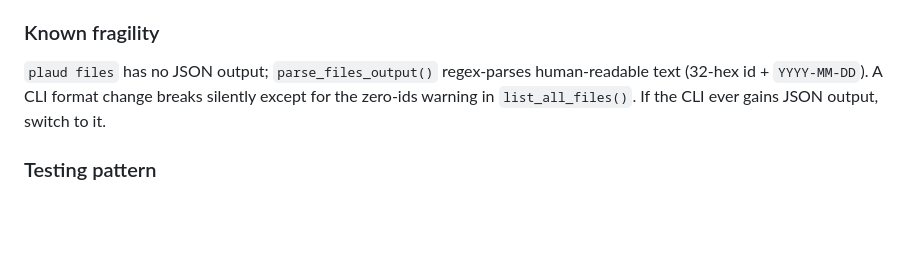
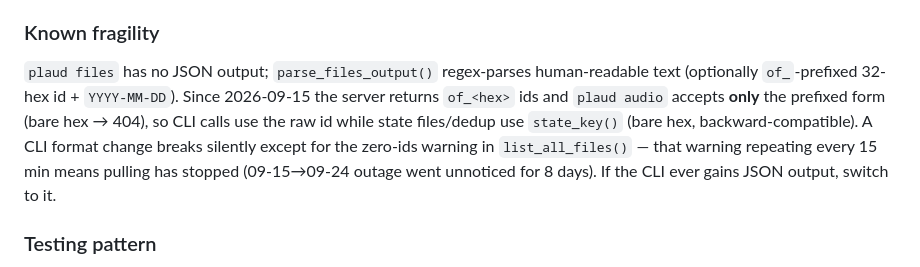
Before and after one commit to mindrepublic2018/plaud-obsidian-pipeline, a Markdown page: CLAUDE.md, the part around the change. GitHub-like rendering; blank space fills up the shorter version.

Commit message:
docs: CLAUDE.md에 of_ id 형식·state_key 반영
Co-Authored-By: Claude Opus 5.5 (1M context) <noreply@anthropic.com>

```diff
--- a/CLAUDE.md
+++ b/CLAUDE.md
@@ -55,7 +55,7 @@ Optional read-only web dashboard implementing `docs/PRD-dashboard.md` (design im
 
 ### Known fragility
 
-`plaud files` has no JSON output; `parse_files_output()` regex-parses human-readable text (32-hex id + `YYYY-MM-DD`). A CLI format change breaks silently except for the zero-ids warning in `list_all_files()`. If the CLI ever gains JSON output, switch to it.
+`plaud files` has no JSON output; `parse_files_output()` regex-parses human-readable text (optionally `of_`-prefixed 32-hex id + `YYYY-MM-DD`). Since 2026-09-15 the server returns `of_<hex>` ids and `plaud audio` accepts **only** the prefixed form (bare hex → 404), so CLI calls use the raw id while state files/dedup use `state_key()` (bare hex, backward-compatible). A CLI format change breaks silently except for the zero-ids warning in `list_all_files()` — that warning repeating every 15 min means pulling has stopped (09-15→09-24 outage went unnoticed for 8 days). If the CLI ever gains JSON output, switch to it.
 
 ### Testing pattern
 
```
